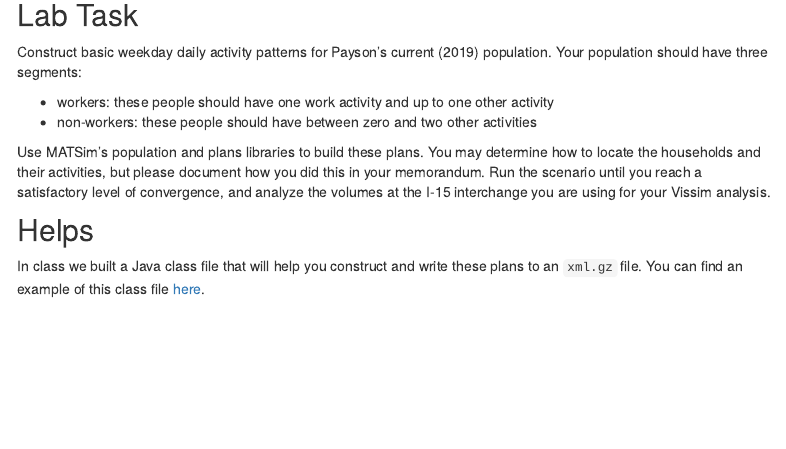
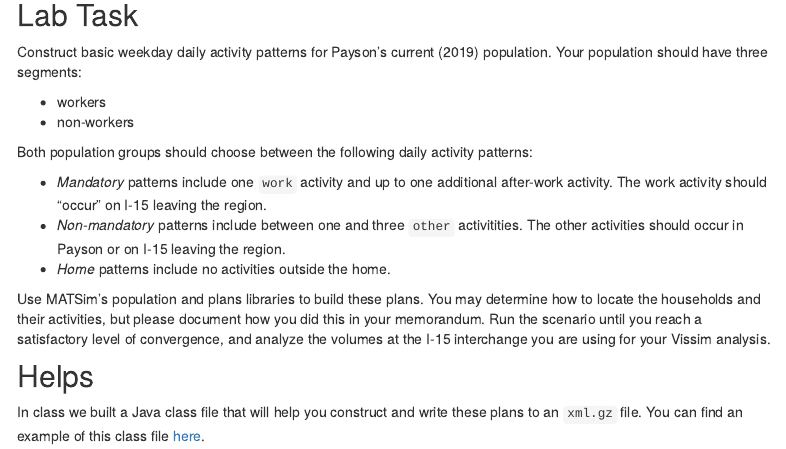
Before and after one commit to byu-transpolab/ceen662-homework, an R Markdown document (sim_dailyactivitypatterns.Rmd): the page in a window 1100 px wide, from 170 px down. Rendered offline with R 4.5, knitr and Pandoc, with nearby package versions; some code elsewhere in the file could not run offline; menus at the side of the page are left out.

Commit message:
Update instructions for lab

```diff
--- a/sim_dailyactivitypatterns.Rmd
+++ b/sim_dailyactivitypatterns.Rmd
@@ -18,8 +18,16 @@ library(sf)
 ## Lab Task
 Construct basic weekday daily activity patterns for Payson's current (2019) population. Your population should have three segments:
 
-  - workers: these people should have one work activity and up to one other activity
-  - non-workers: these people should have between zero and two other activities
+  - workers
+  - non-workers
+
+Both population groups should choose between the following daily activity patterns:
+
+  - *Mandatory* patterns include one `work` activity and up to one additional
+  after-work activity. The work activity should "occur" on I-15 leaving the region.
+  - *Non-mandatory* patterns include between one and three `other` activitities.
+  The other activities should occur in Payson or on I-15 leaving the region.
+  - *Home* patterns include no activities outside the home.
 
 Use MATSim's population and plans libraries to build these plans. You may
 determine how to locate the households and their activities, but please document
```
Also changed, not shown: 1 other file.
